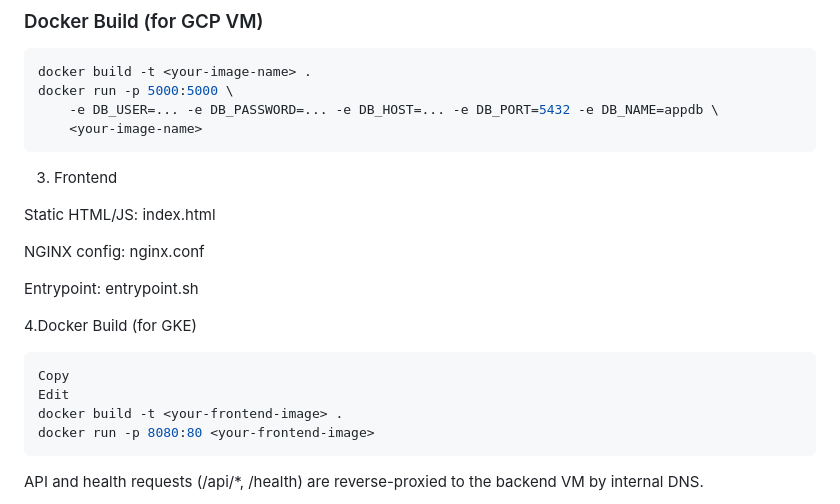
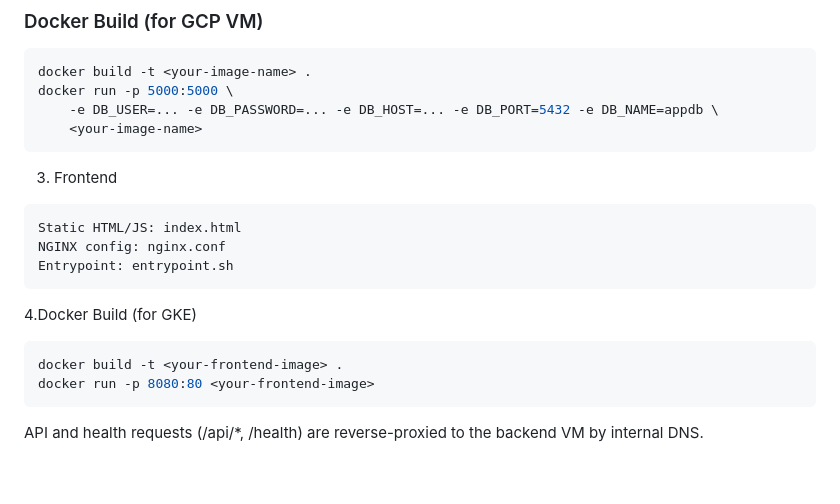
Before and after one commit to varunCwx/Cloud-Fundamentals, a Markdown page: README.md, the part around the change. GitHub-like rendering; blank space fills up the shorter version.

````diff
--- a/README.md
+++ b/README.md
@@ -76,18 +76,15 @@ docker run -p 5000:5000 \
 ```
 
 3. Frontend
-
+```sh
 Static HTML/JS: index.html
-
 NGINX config: nginx.conf
-
 Entrypoint: entrypoint.sh
+```
 
 4.Docker Build (for GKE)
 
 ```sh
-Copy
-Edit
 docker build -t <your-frontend-image> .
 docker run -p 8080:80 <your-frontend-image>
 ```
````
